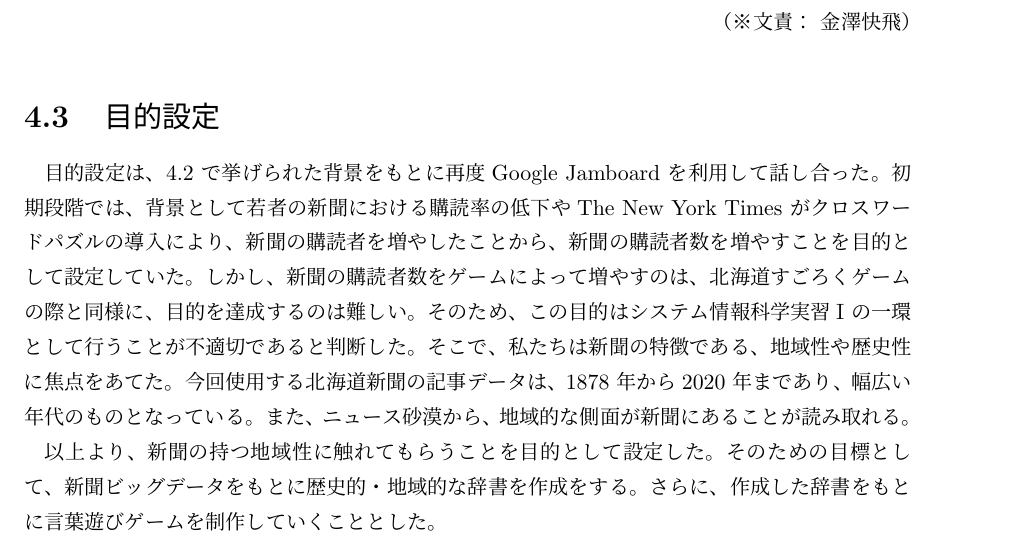
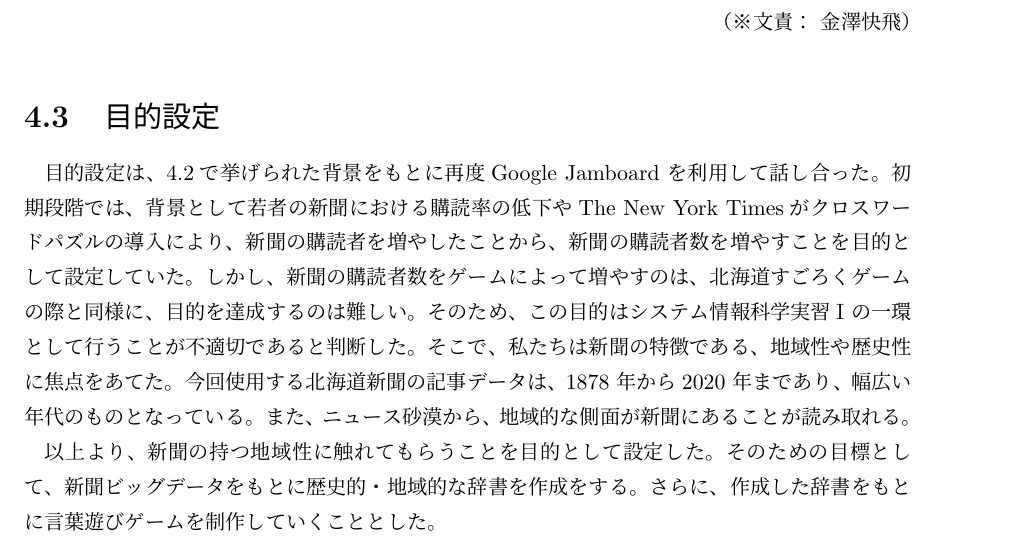
Before and after one commit to Nishin-0141/Project, a LaTeX thesis (main.tex, which reads group_activities.tex): part of page 15 of 26, cut so that both start at the same text. Compiled offline with pLaTeX and dvipdfmx.

Commit message:
余計な余白の削除。　背景部分の文章と画像がまだ残っている。

```diff
--- a/group_activities.tex
+++ b/group_activities.tex
@@ -20,7 +20,7 @@
 
 \section{目的設定}
 % 担当：金澤快飛
-目的設定は、4.2 で挙げられた背景をもとに再度Google Jamboard を利用して話し合った。初期段階では、背景として若者の新聞における購読率の低下やThe New York Times がクロスワードパズルの導入により、新聞の購読者を増やしたことから、新聞の購読者数を増やすことを目的として設定していた。しかし、新聞の購読者数をゲームによって増やすのは、北海道すごろくゲームの際と同様に、目的を達成するのは難しい。そのため、この目的はシステム情報科学実習\ajRoman{1}の一環として行うことが不適切であると判断した。そこで、私たちは新聞の特徴である、地域性や歴史性に焦点をあてた。今回使用する北海道新聞の記事データは、1878 年から2020 年まであり、幅広い年代のものとなっている。また、ニュース砂漠から、地域的な側面が新聞にあることが読み取れる。\\
+目的設定は、4.2で挙げられた背景をもとに再度Google Jamboard を利用して話し合った。初期段階では、背景として若者の新聞における購読率の低下やThe New York Timesがクロスワードパズルの導入により、新聞の購読者を増やしたことから、新聞の購読者数を増やすことを目的として設定していた。しかし、新聞の購読者数をゲームによって増やすのは、北海道すごろくゲームの際と同様に、目的を達成するのは難しい。そのため、この目的はシステム情報科学実習\ajRoman{1}の一環として行うことが不適切であると判断した。そこで、私たちは新聞の特徴である、地域性や歴史性に焦点をあてた。今回使用する北海道新聞の記事データは、1878 年から2020 年まであり、幅広い年代のものとなっている。また、ニュース砂漠から、地域的な側面が新聞にあることが読み取れる。\\
 　以上より、新聞の持つ地域性に触れてもらうことを目的として設定した。そのための目標として、新聞ビッグデータをもとに歴史的・地域的な辞書を作成をする。さらに、作成した辞書をもとに言葉遊びゲームを制作していくこととした。
 \bunseki{金澤快飛}
 
```
